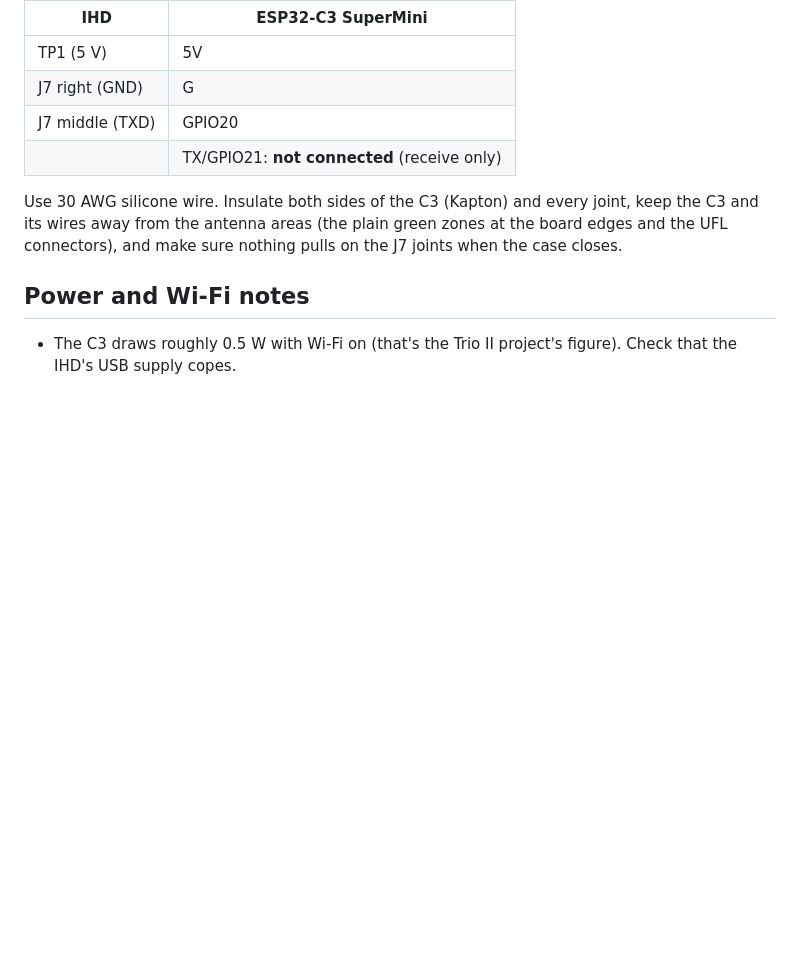
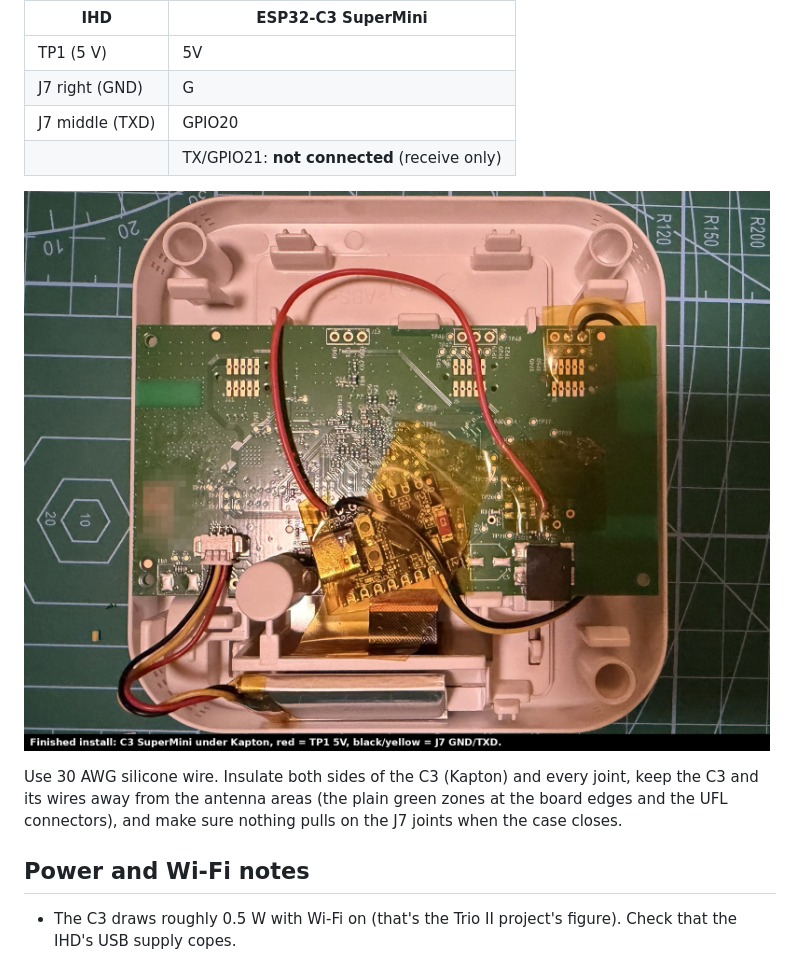
Before and after one commit to f1ux-capacitor/seezero-ihd-tap, a Markdown page: docs/hardware.md, the part around the change. Rendered like a GitHub page; pictures changed too: images/finished-install.jpg (added); blank space fills up the shorter version.

```diff
--- a/docs/hardware.md
+++ b/docs/hardware.md
@@ -64,6 +64,8 @@ One bit = 0.2798 us  =>  about 3573360 baud.  100% of pulses are whole bits.
 | J7 middle (TXD) | GPIO20 |
 | | TX/GPIO21: **not connected** (receive only) |
 
+![Finished install](../images/finished-install.jpg)
+
 Use 30 AWG silicone wire. Insulate both sides of the C3 (Kapton) and every joint, keep the C3 and its wires away from the antenna areas (the plain green zones at the board edges and the UFL connectors), and make sure nothing pulls on the J7 joints when the case closes.
 
 ## Power and Wi-Fi notes
```
Also changed, not shown: README.md (+2 -0 lines).
